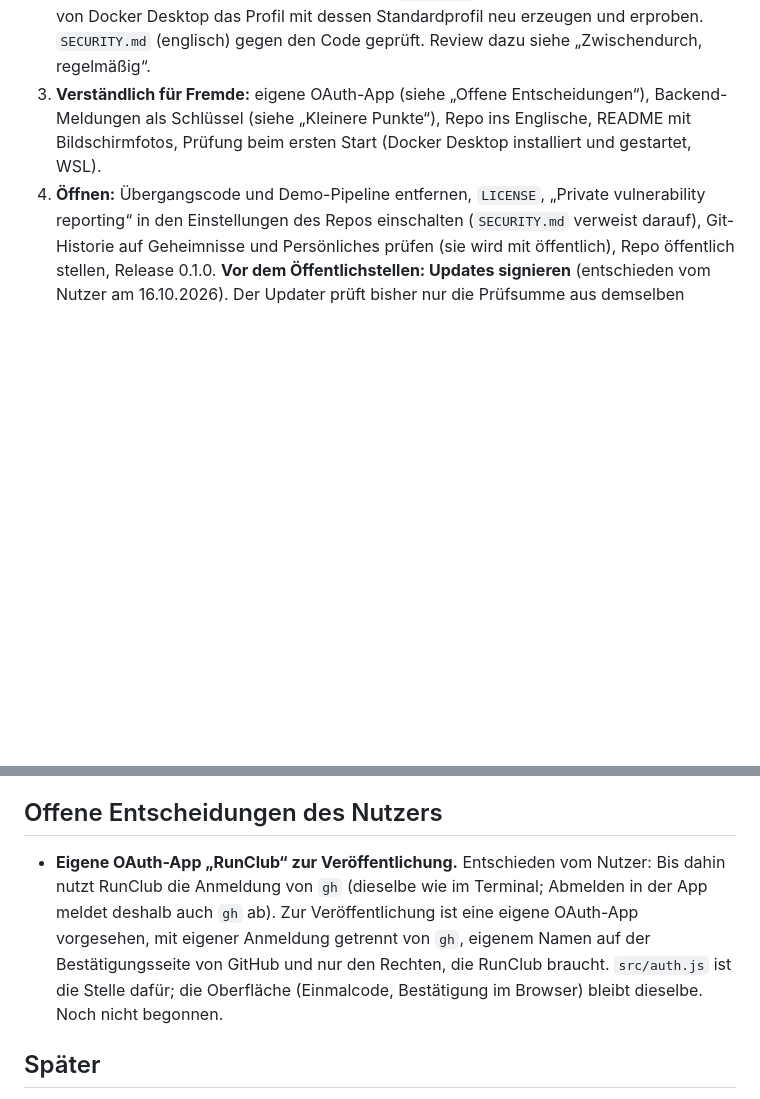
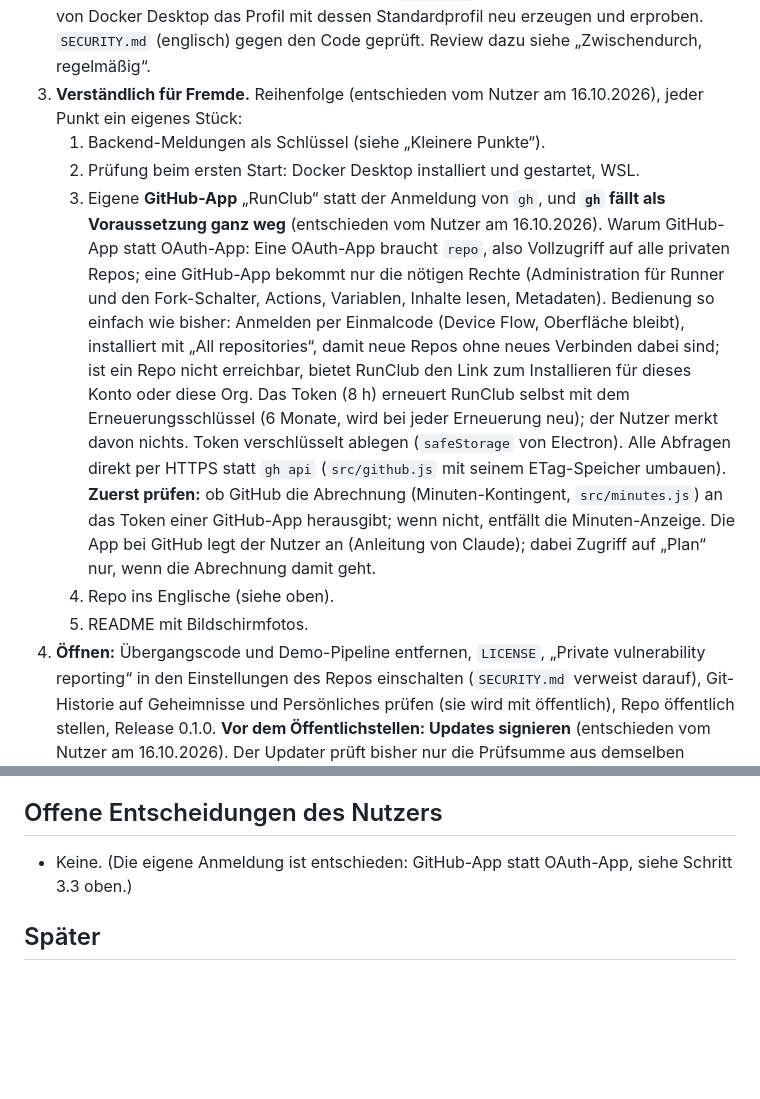
Before and after one commit to Zaho92/RunClub, a Markdown page: TODO.md, 2 parts joined by grey strips. GitHub-like rendering; blank space fills up the shorter version.

Commit message:
TODO: Schritt 3 geplant – GitHub-App statt OAuth-App, gh entfällt, Reihenfolge
Co-Authored-By: Claude Opus 5.5 <noreply@anthropic.com>

```diff
--- a/TODO.md
+++ b/TODO.md
@@ -43,9 +43,23 @@ Schritte, in dieser Reihenfolge:
    über den Build-Dienst, `services:`. Nach einem größeren Update von Docker Desktop das Profil mit dessen
    Standardprofil neu erzeugen und erproben. `SECURITY.md` (englisch) gegen den Code geprüft. Review dazu siehe
    „Zwischendurch, regelmäßig“.
-3. **Verständlich für Fremde:** eigene OAuth-App (siehe „Offene Entscheidungen“), Backend-Meldungen als Schlüssel
-   (siehe „Kleinere Punkte“), Repo ins Englische, README mit Bildschirmfotos, Prüfung beim ersten Start (Docker Desktop
-   installiert und gestartet, WSL).
+3. **Verständlich für Fremde.** Reihenfolge (entschieden vom Nutzer am 16.10.2026), jeder Punkt ein eigenes Stück:
+   1. Backend-Meldungen als Schlüssel (siehe „Kleinere Punkte“).
+   2. Prüfung beim ersten Start: Docker Desktop installiert und gestartet, WSL.
+   3. Eigene **GitHub-App** „RunClub“ statt der Anmeldung von `gh`, und **`gh` fällt als Voraussetzung ganz weg**
+      (entschieden vom Nutzer am 16.10.2026). Warum GitHub-App statt OAuth-App: Eine OAuth-App braucht `repo`, also
+      Vollzugriff auf alle privaten Repos; eine GitHub-App bekommt nur die nötigen Rechte (Administration für
+      Runner und den Fork-Schalter, Actions, Variablen, Inhalte lesen, Metadaten). Bedienung so einfach wie bisher:
+      Anmelden per Einmalcode (Device Flow, Oberfläche bleibt), installiert mit „All repositories“, damit neue Repos
+      ohne neues Verbinden dabei sind; ist ein Repo nicht erreichbar, bietet RunClub den Link zum Installieren für
+      dieses Konto oder diese Org. Das Token (8 h) erneuert RunClub selbst mit dem Erneuerungsschlüssel (6 Monate,
+      wird bei jeder Erneuerung neu); der Nutzer merkt davon nichts. Token verschlüsselt ablegen (`safeStorage` von
+      Electron). Alle Abfragen direkt per HTTPS statt `gh api` (`src/github.js` mit seinem ETag-Speicher umbauen).
+      **Zuerst prüfen:** ob GitHub die Abrechnung (Minuten-Kontingent, `src/minutes.js`) an das Token einer GitHub-App
+      herausgibt; wenn nicht, entfällt die Minuten-Anzeige. Die App bei GitHub legt der Nutzer an (Anleitung von
+      Claude); dabei Zugriff auf „Plan“ nur, wenn die Abrechnung damit geht.
+   4. Repo ins Englische (siehe oben).
+   5. README mit Bildschirmfotos.
 4. **Öffnen:** Übergangscode und Demo-Pipeline entfernen, `LICENSE`, „Private vulnerability reporting“ in den
    Einstellungen des Repos einschalten (`SECURITY.md` verweist darauf), Git-Historie auf Geheimnisse und Persönliches
    prüfen (sie wird mit öffentlich), Repo öffentlich stellen, Release 0.1.0.
@@ -347,11 +361,7 @@ Bewusst so gelassen:
 
 ## Offene Entscheidungen des Nutzers
 
-- **Eigene OAuth-App „RunClub“ zur Veröffentlichung.** Entschieden vom Nutzer: Bis dahin nutzt RunClub die
-  Anmeldung von `gh` (dieselbe wie im Terminal; Abmelden in der App meldet deshalb auch `gh` ab). Zur Veröffentlichung
-  ist eine eigene OAuth-App vorgesehen, mit eigener Anmeldung getrennt von `gh`, eigenem Namen auf der
-  Bestätigungsseite von GitHub und nur den Rechten, die RunClub braucht. `src/auth.js` ist die Stelle dafür; die
-  Oberfläche (Einmalcode, Bestätigung im Browser) bleibt dieselbe. Noch nicht begonnen.
+- Keine. (Die eigene Anmeldung ist entschieden: GitHub-App statt OAuth-App, siehe Schritt 3.3 oben.)
 
 ## Später
 
```
